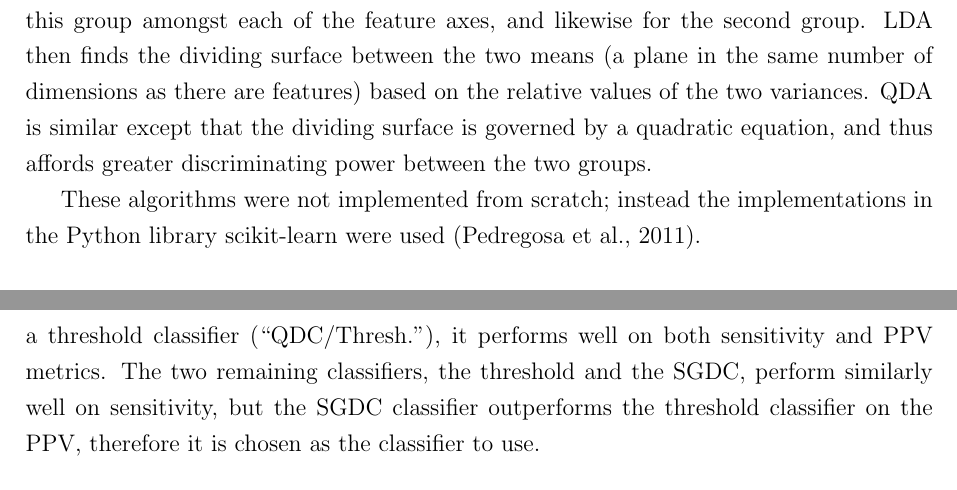
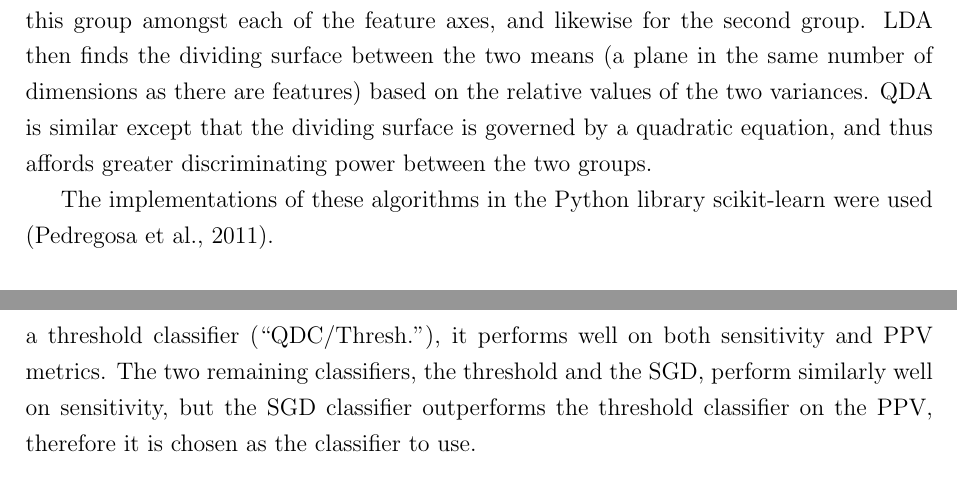
Before and after one commit to markmuetz/stormtracks_dissertation, a LaTeX thesis (dissertation.tex): two parts of pages 35 and 37 of 54, joined at a grey line, cut so that both start at the same text. Compiled offline with pdfLaTeX.

Commit message:
Minor changes.

```diff
--- a/dissertation.tex
+++ b/dissertation.tex
@@ -1127,8 +1127,8 @@ on the relative values of the two variances. QDA is similar except that the divi
 governed by a quadratic equation, and thus affords greater discriminating power between the two
 groups.
 
-These algorithms were not implemented from scratch; instead the implementations in the Python
-library scikit-learn were used \parencite{scikitLearn2011}.
+The implementations of these algorithms in the Python library scikit-learn were used
+\parencite{scikitLearn2011}.
 
 \subsubsection{Stochastic Gradient Descent Classifiers}
 % How this works. Its relation to SVM.
@@ -1201,8 +1201,8 @@ performs particularly well on sensitivity, but is worst for PPV and FPR. This do
 use for classification; if it were important to not miss as many hurricanes as possible, and a high
 number of FPs was acceptable, than it may be a suitable classifier. Indeed, coupled with a threshold
 classifier (``QDC/Thresh.''), it performs well on both sensitivity and PPV metrics. The two
-remaining classifiers, the threshold and the SGDC, perform similarly well on sensitivity, but
-the SGDC classifier outperforms the threshold classifier on the PPV, therefore it is chosen as the
+remaining classifiers, the threshold and the SGD, perform similarly well on sensitivity, but
+the SGD classifier outperforms the threshold classifier on the PPV, therefore it is chosen as the
 classifier to use.
 
 \begin{figure}[hb!]
```
Also changed, not shown: dissertation.tex (4 more changed lines).
